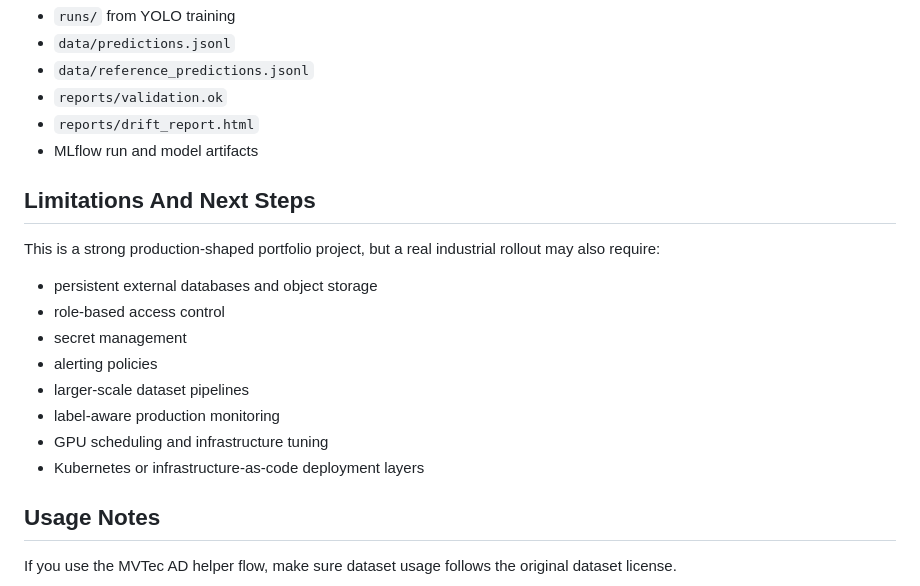
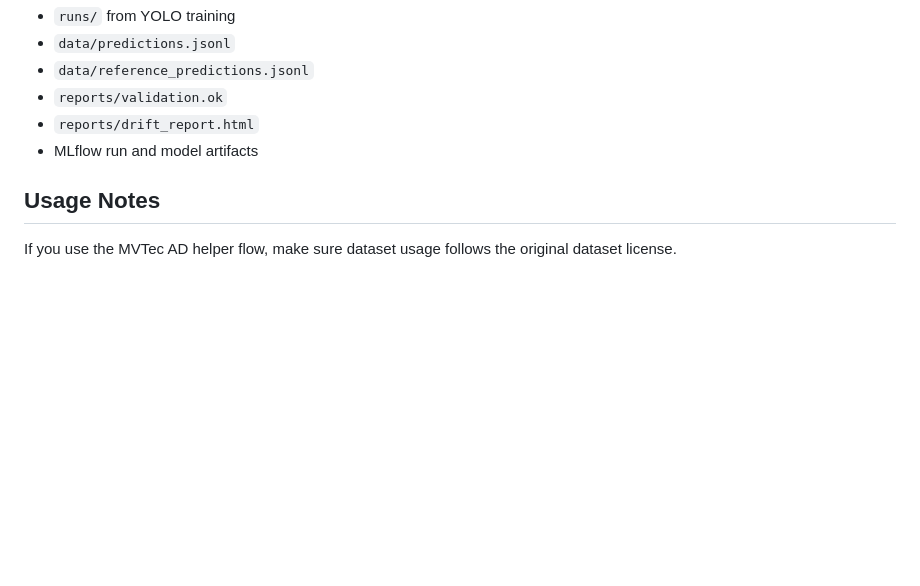
Before and after one commit to BoomingMind/ml-lifecycle-engine, a Markdown page: README.md, the part around the change. Drawn GitHub-style; blank space fills up the shorter version.

Commit message:
chore: Limitations and next steps from README
Removed limitations and next steps section from README.

```diff
--- a/README.md
+++ b/README.md
@@ -268,19 +268,6 @@ During normal usage, the platform creates outputs such as:
 - `reports/drift_report.html`
 - MLflow run and model artifacts
 
-## Limitations And Next Steps
-
-This is a strong production-shaped portfolio project, but a real industrial rollout may also require:
-
-- persistent external databases and object storage
-- role-based access control
-- secret management
-- alerting policies
-- larger-scale dataset pipelines
-- label-aware production monitoring
-- GPU scheduling and infrastructure tuning
-- Kubernetes or infrastructure-as-code deployment layers
-
 ## Usage Notes
 
 If you use the MVTec AD helper flow, make sure dataset usage follows the original dataset license.
```
